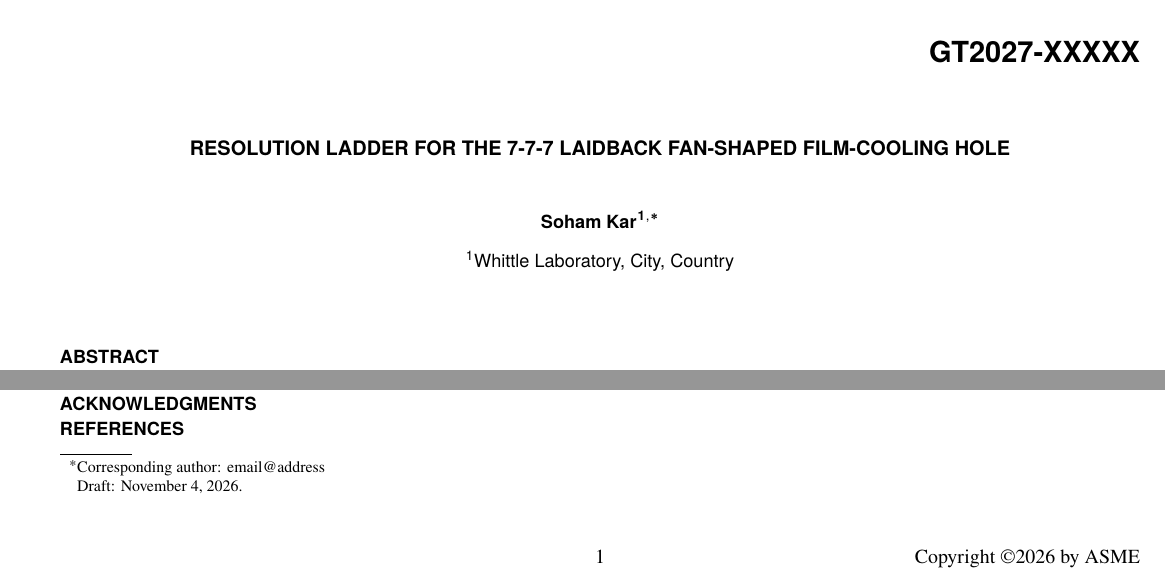
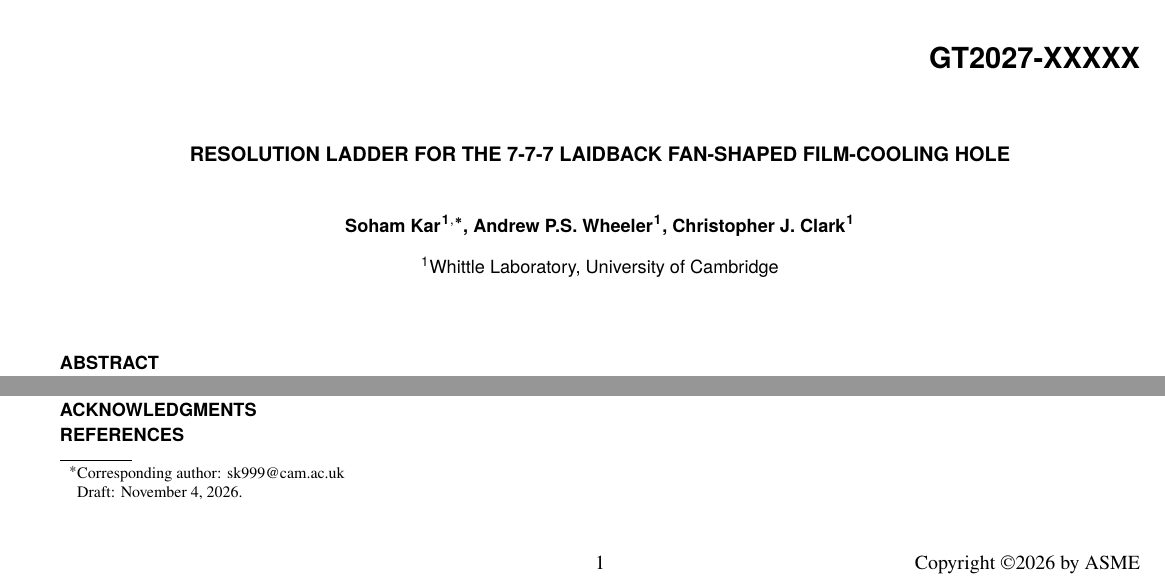
Before and after one commit to sk999cam/ASME_2027, a LaTeX document (manuscript/main.tex): two parts of the page, joined at a grey line, cut so that both start at the same text. Compiled offline with pdfLaTeX.

Commit message:
Updates from Overleaf

```diff
--- a/manuscript/main.tex
+++ b/manuscript/main.tex
@@ -37,10 +37,12 @@
 
 %% TODO: co-authors, affiliations and corresponding e-mail.
 \SetAuthors{%
-	Soham Kar\affil{1}\CorrespondingAuthor{email@address}
+	Soham Kar\affil{1}\CorrespondingAuthor{sk999@cam.ac.uk},
+    Andrew P.S. Wheeler\affil{1},
+    Christopher J. Clark\affil{1}
 	}
 
-\SetAffiliation{1}{Whittle Laboratory, City, Country}
+\SetAffiliation{1}{Whittle Laboratory, University of Cambridge}
 
 \maketitle
 
```
